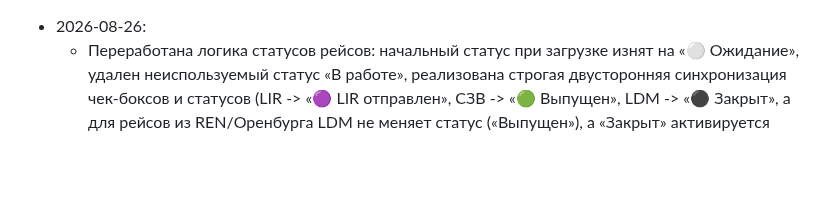
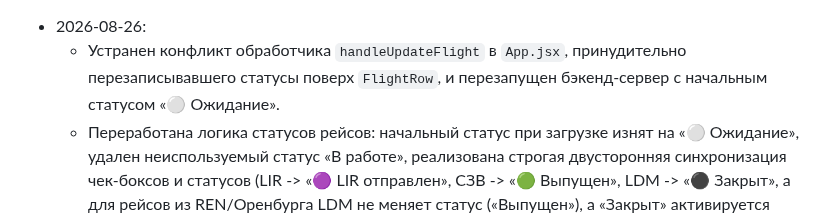
Before and after one commit to kekc85/plan, a Markdown page: State.md, the part around the change. GitHub-like rendering; blank space fills up the shorter version.

Commit message:
документация: State.md (handleUpdateFlight fix)

```diff
--- a/State.md
+++ b/State.md
@@ -1,4 +1,5 @@
 - 2026-08-26:
+  - Устранен конфликт обработчика `handleUpdateFlight` в `App.jsx`, принудительно перезаписывавшего статусы поверх `FlightRow`, и перезапущен бэкенд-сервер с начальным статусом «⚪ Ожидание».
   - Переработана логика статусов рейсов: начальный статус при загрузке изнят на «⚪ Ожидание», удален неиспользуемый статус «В работе», реализована строгая двусторонняя синхронизация чек-боксов и статусов (LIR -> «🟣 LIR отправлен», СЗВ -> «🟢 Выпущен», LDM -> «⚫ Закрыт», а для рейсов из REN/Оренбурга LDM не меняет статус («Выпущен»), а «Закрыт» активируется чекбоксом «Времена» (Астра)).
 - 2026-08-25:
   - Исправлен таймер рубежа выпуска рейсов (-40 мин): добавлена строгая проверка полной календарной даты и вычисление момента выпуска с учетом перехода через 00:00 (если вылет в 0:10 27.08, то выпуск в 23:30 26.08). Исключены ложные срабатывания оповещений для рейсов будущих суток.
```
